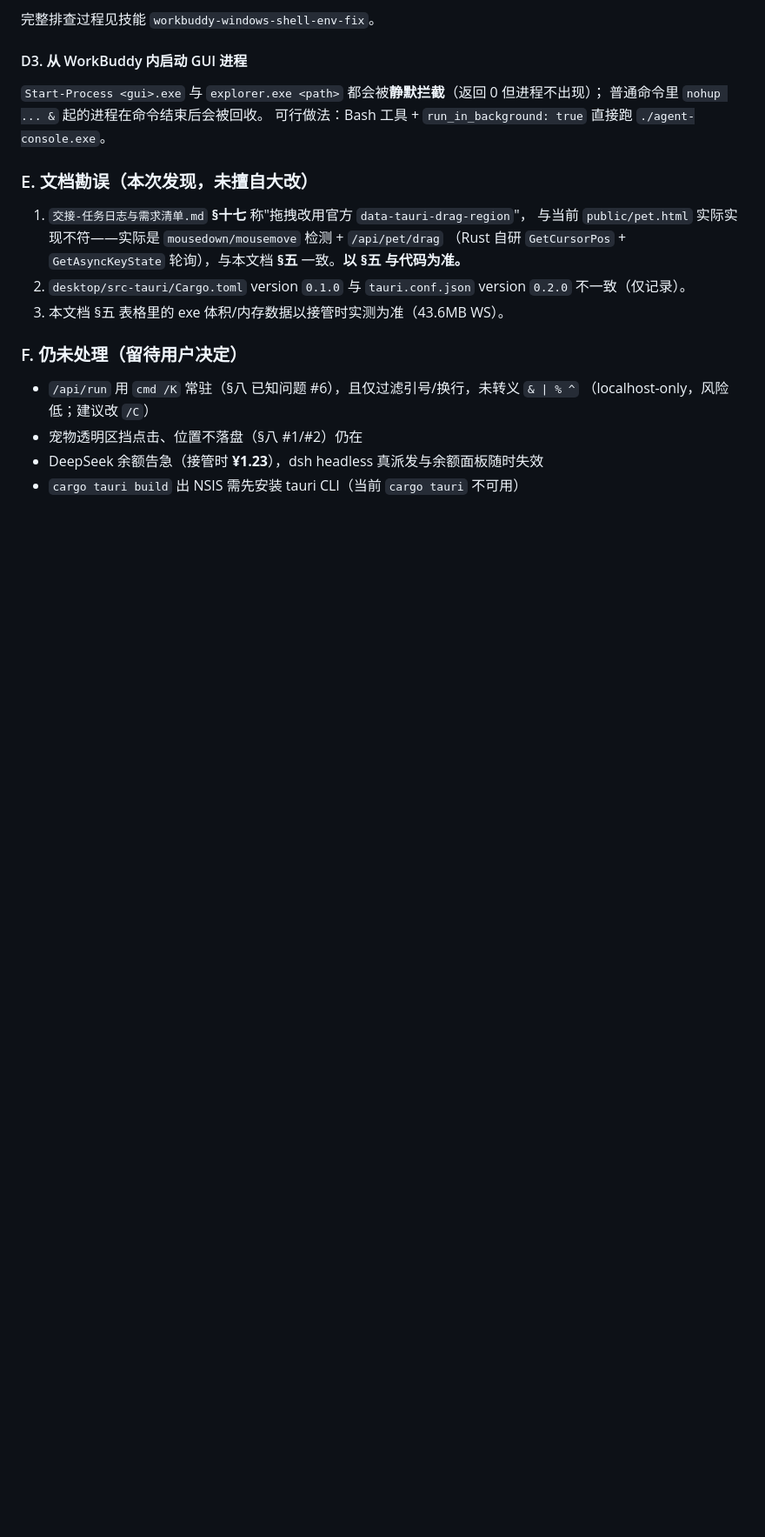
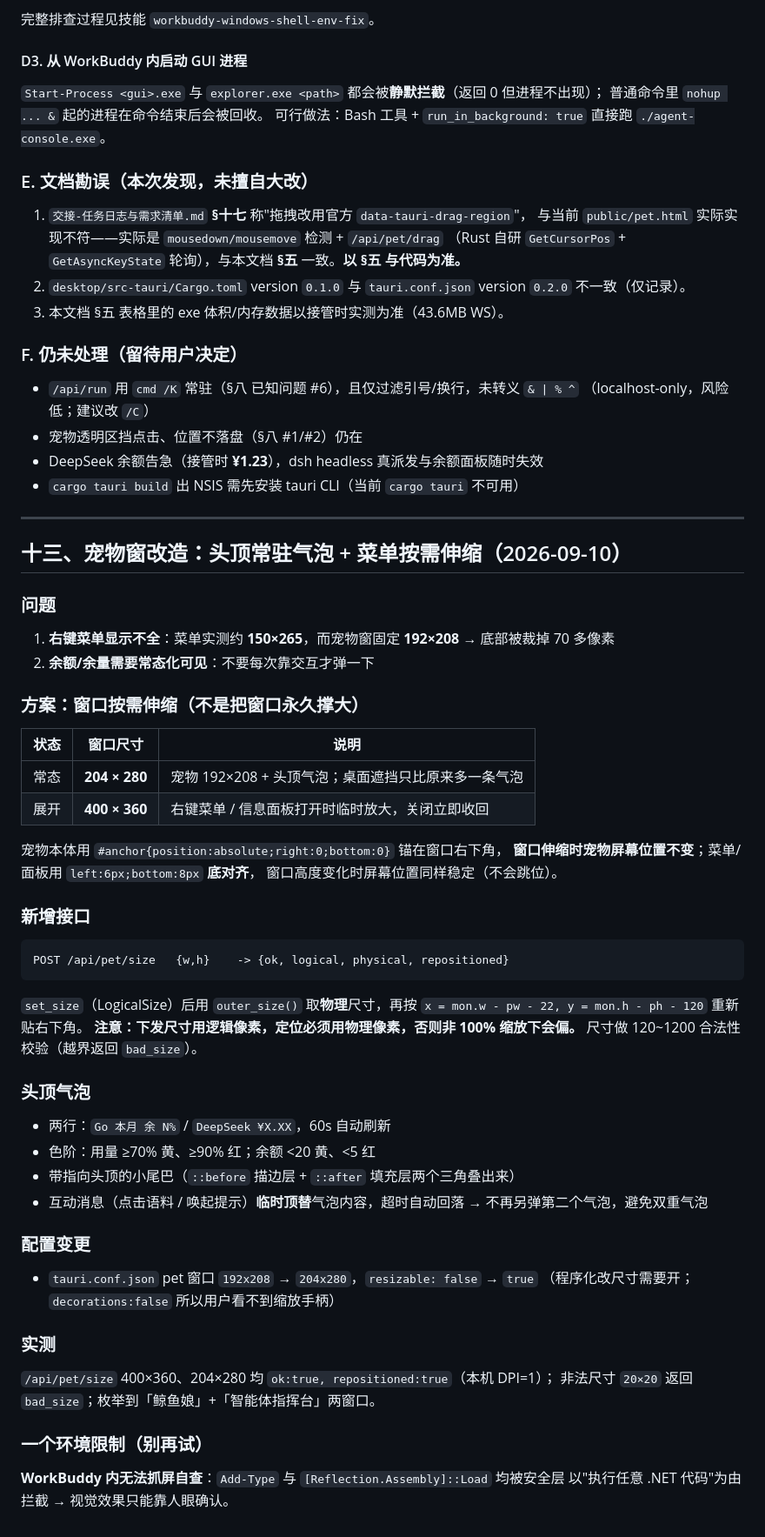
Before and after one commit to baimafeiyu/agent-console, a Markdown page: 交接文档-桌面版指挥台.md, the part around the change. Shown at 87% size. Drawn GitHub-style; blank space fills up the shorter version.

Commit message:
docs: 补第十三节（宠物窗改造：常驻气泡 + 菜单按需伸缩）

````diff
--- a/交接文档-桌面版指挥台.md
+++ b/交接文档-桌面版指挥台.md
@@ -291,3 +291,49 @@ WorkBuddy 给 PowerShell 工具注入的 `PATHEXT` 实测为 `.CPL`（正常应
 - 宠物透明区挡点击、位置不落盘（§八 #1/#2）仍在
 - DeepSeek 余额告急（接管时 **¥1.23**），dsh headless 真派发与余额面板随时失效
 - `cargo tauri build` 出 NSIS 需先安装 tauri CLI（当前 `cargo tauri` 不可用）
+
+---
+
+## 十三、宠物窗改造：头顶常驻气泡 + 菜单按需伸缩（2026-09-10）
+
+### 问题
+1. **右键菜单显示不全**：菜单实测约 **150×265**，而宠物窗固定 **192×208** → 底部被裁掉 70 多像素
+2. **余额/余量需要常态化可见**：不要每次靠交互才弹一下
+
+### 方案：窗口按需伸缩（不是把窗口永久撑大）
+| 状态 | 窗口尺寸 | 说明 |
+|---|---|---|
+| 常态 | **204 × 280** | 宠物 192×208 + 头顶气泡；桌面遮挡只比原来多一条气泡 |
+| 展开 | **400 × 360** | 右键菜单 / 信息面板打开时临时放大，关闭立即收回 |
+
+宠物本体用 `#anchor{position:absolute;right:0;bottom:0}` 锚在窗口右下角，
+**窗口伸缩时宠物屏幕位置不变**；菜单/面板用 `left:6px;bottom:8px` **底对齐**，
+窗口高度变化时屏幕位置同样稳定（不会跳位）。
+
+### 新增接口
+```
+POST /api/pet/size   {w,h}    -> {ok, logical, physical, repositioned}
+```
+`set_size`（LogicalSize）后用 `outer_size()` 取**物理**尺寸，再按
+`x = mon.w - pw - 22, y = mon.h - ph - 120` 重新贴右下角。
+**注意：下发尺寸用逻辑像素，定位必须用物理像素，否则非 100% 缩放下会偏。**
+尺寸做 120~1200 合法性校验（越界返回 `bad_size`）。
+
+### 头顶气泡
+- 两行：`Go 本月 余 N%` / `DeepSeek ¥X.XX`，60s 自动刷新
+- 色阶：用量 ≥70% 黄、≥90% 红；余额 <20 黄、<5 红
+- 带指向头顶的小尾巴（`::before` 描边层 + `::after` 填充层两个三角叠出来）
+- 互动消息（点击语料 / 唤起提示）**临时顶替**气泡内容，超时自动回落
+  → 不再另弹第二个气泡，避免双重气泡
+
+### 配置变更
+- `tauri.conf.json` pet 窗口 `192x208` → `204x280`，`resizable: false` → `true`
+  （程序化改尺寸需要开；`decorations:false` 所以用户看不到缩放手柄）
+
+### 实测
+`/api/pet/size` 400×360、204×280 均 `ok:true, repositioned:true`（本机 DPI=1）；
+非法尺寸 `20×20` 返回 `bad_size`；枚举到「鲸鱼娘」+「智能体指挥台」两窗口。
+
+### 一个环境限制（别再试）
+**WorkBuddy 内无法抓屏自查**：`Add-Type` 与 `[Reflection.Assembly]::Load` 均被安全层
+以"执行任意 .NET 代码"为由拦截 → 视觉效果只能靠人眼确认。
````
